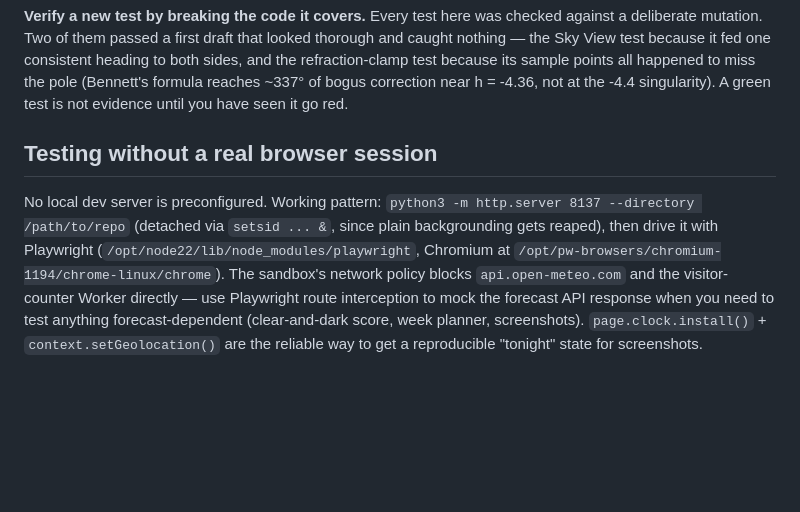
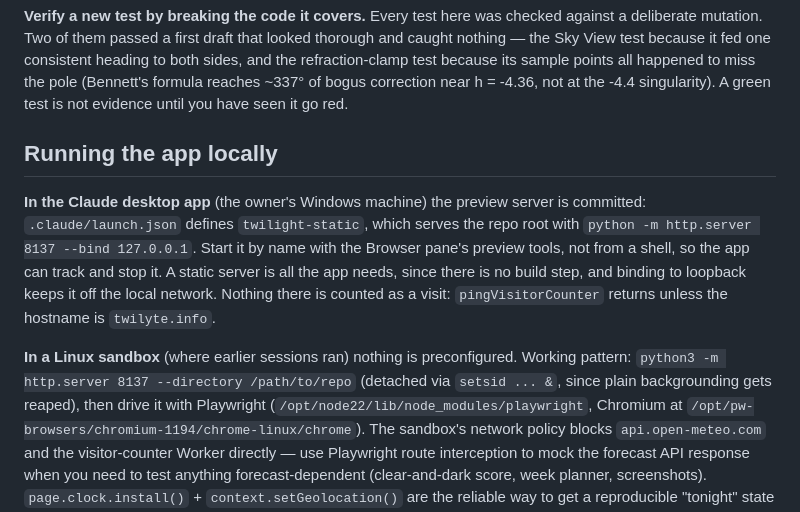
Before and after one commit to bergeronK/Twilight, a Markdown page: CLAUDE.md, the part around one of its changes. GitHub-like rendering; blank space fills up the shorter version.

Commit message:
CLAUDE.md: the desktop app's preview server is now committed
The "Testing without a real browser session" section opened with "No local
dev server is preconfigured", which stopped being true when #84 committed
.claude/launch.json. Renamed it "Running the app locally" and split it by
environment:

- The Claude desktop app: twilight-static serves the repo root on
  127.0.0.1:8137 with Python's built-in server; start it by name from the
  Browser pane. It is loopback-only, and it cannot inflate the visit count,
  because pingVisitorCounter returns unless the hostname is twilyte.info.
- A Linux sandbox: the existing Playwright recipe, unchanged apart from
  reflowing one broken line.

Also records the Ephemeris redesign's PR number (#84).

Co-Authored-By: Claude Opus 5.5 <noreply@anthropic.com>

```diff
--- a/CLAUDE.md
+++ b/CLAUDE.md
@@ -504,11 +504,21 @@ sample points all happened to miss the pole (Bennett's formula reaches ~337°
 of bogus correction near h = -4.36, not at the -4.4 singularity). A green
 test is not evidence until you have seen it go red.
 
-## Testing without a real browser session
+## Running the app locally
 
-No local dev server is preconfigured. Working pattern: `python3 -m http.server
-8137 --directory /path/to/repo` (detached via `setsid ... &`, since plain
-backgrounding gets reaped), then drive it with Playwright
+**In the Claude desktop app** (the owner's Windows machine) the preview
+server is committed: `.claude/launch.json` defines `twilight-static`, which
+serves the repo root with `python -m http.server 8137 --bind 127.0.0.1`.
+Start it by name with the Browser pane's preview tools, not from a shell, so
+the app can track and stop it. A static server is all the app needs, since
+there is no build step, and binding to loopback keeps it off the local
+network. Nothing there is counted as a visit: `pingVisitorCounter` returns
+unless the hostname is `twilyte.info`.
+
+**In a Linux sandbox** (where earlier sessions ran) nothing is preconfigured.
+Working pattern: `python3 -m http.server 8137 --directory /path/to/repo`
+(detached via `setsid ... &`, since plain backgrounding gets reaped), then
+drive it with Playwright
 (`/opt/node22/lib/node_modules/playwright`, Chromium at
 `/opt/pw-browsers/chromium-1194/chrome-linux/chrome`). The sandbox's network
 policy blocks `api.open-meteo.com` and the visitor-counter Worker directly —
```
Also changed, not shown: other parts of CLAUDE.md (+1 -1 lines).
